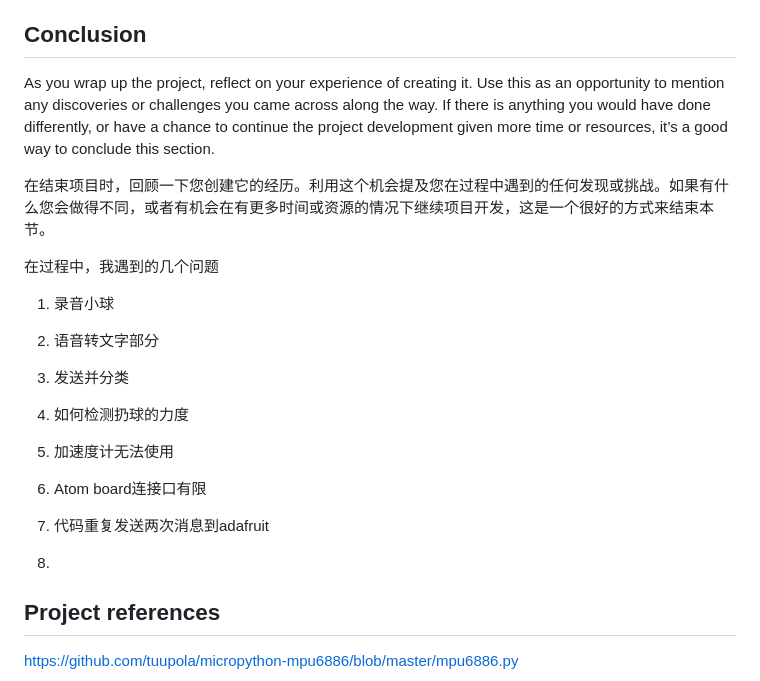
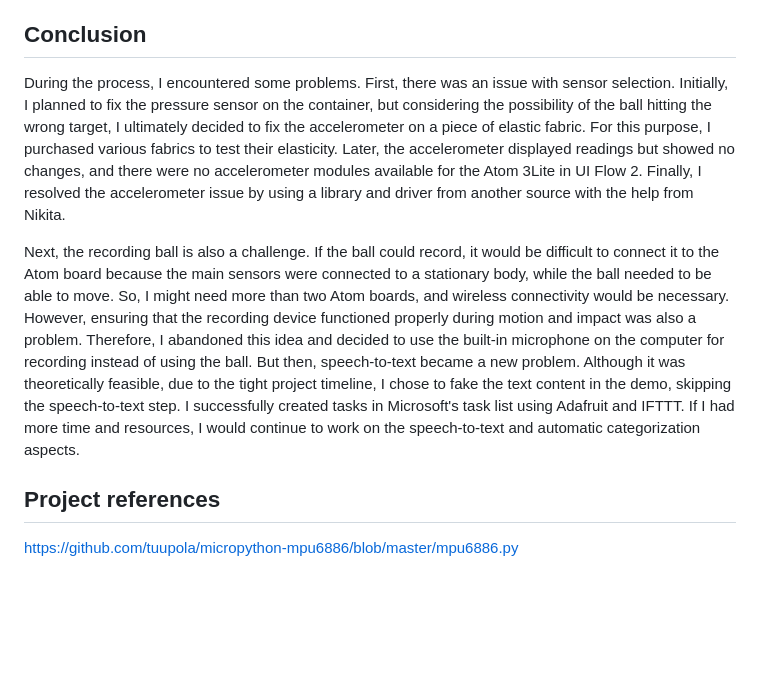
Before and after one commit to Hazelilili/IXD-256-AdvancedInteractivePrototyping, a Markdown page: final/README.md, the part around the change. Rendered like a GitHub page; blank space fills up the shorter version.

```diff
--- a/final/README.md
+++ b/final/README.md
@@ -363,29 +363,10 @@ Demo Video 02 demonstrates the auto creating tasks in Microsoft To-do App(the up
 
 ## Conclusion
 
-As you wrap up the project, reflect on your experience of creating it.  Use this as an opportunity to mention any discoveries or challenges you came across along the way.  If there is anything you would have done differently, or have a chance to continue the project development given more time or resources, it’s a good way to conclude this section.
+During the process, I encountered some problems. First, there was an issue with sensor selection. Initially, I planned to fix the pressure sensor on the container, but considering the possibility of the ball hitting the wrong target, I ultimately decided to fix the accelerometer on a piece of elastic fabric. For this purpose, I purchased various fabrics to test their elasticity. Later, the accelerometer displayed readings but showed no changes, and there were no accelerometer modules available for the Atom 3Lite in UI Flow 2. Finally, I resolved the accelerometer issue by using a library and driver from another source with the help from Nikita.
 
-在结束项目时，回顾一下您创建它的经历。利用这个机会提及您在过程中遇到的任何发现或挑战。如果有什么您会做得不同，或者有机会在有更多时间或资源的情况下继续项目开发，这是一个很好的方式来结束本节。
-
-在过程中，我遇到的几个问题
-
-1. 录音小球
-
-2. 语音转文字部分
-
-3. 发送并分类
-
-4. 如何检测扔球的力度
-
-5. 加速度计无法使用
-
-6. Atom board连接口有限
-
-7. 代码重复发送两次消息到adafruit
-
-8.
-
-
+Next, the recording ball is also a challenge. If the ball could record, it would be difficult to connect it to the Atom board because the main sensors were connected to a stationary body, while the ball needed to be able to move. So, I might need more than two Atom boards, and wireless connectivity would be necessary. However, ensuring that the recording device functioned properly during motion and impact was also a problem. Therefore, I abandoned this idea and decided to use the built-in microphone on the computer for recording instead of using the ball.
+But then, speech-to-text became a new problem. Although it was theoretically feasible, due to the tight project timeline, I chose to fake the text content in the demo, skipping the speech-to-text step. I successfully created tasks in Microsoft's task list using Adafruit and IFTTT. If I had more time and resources, I would continue to work on the speech-to-text and automatic categorization aspects.
 
 ## Project references
 https://github.com/tuupola/micropython-mpu6886/blob/master/mpu6886.py
```
